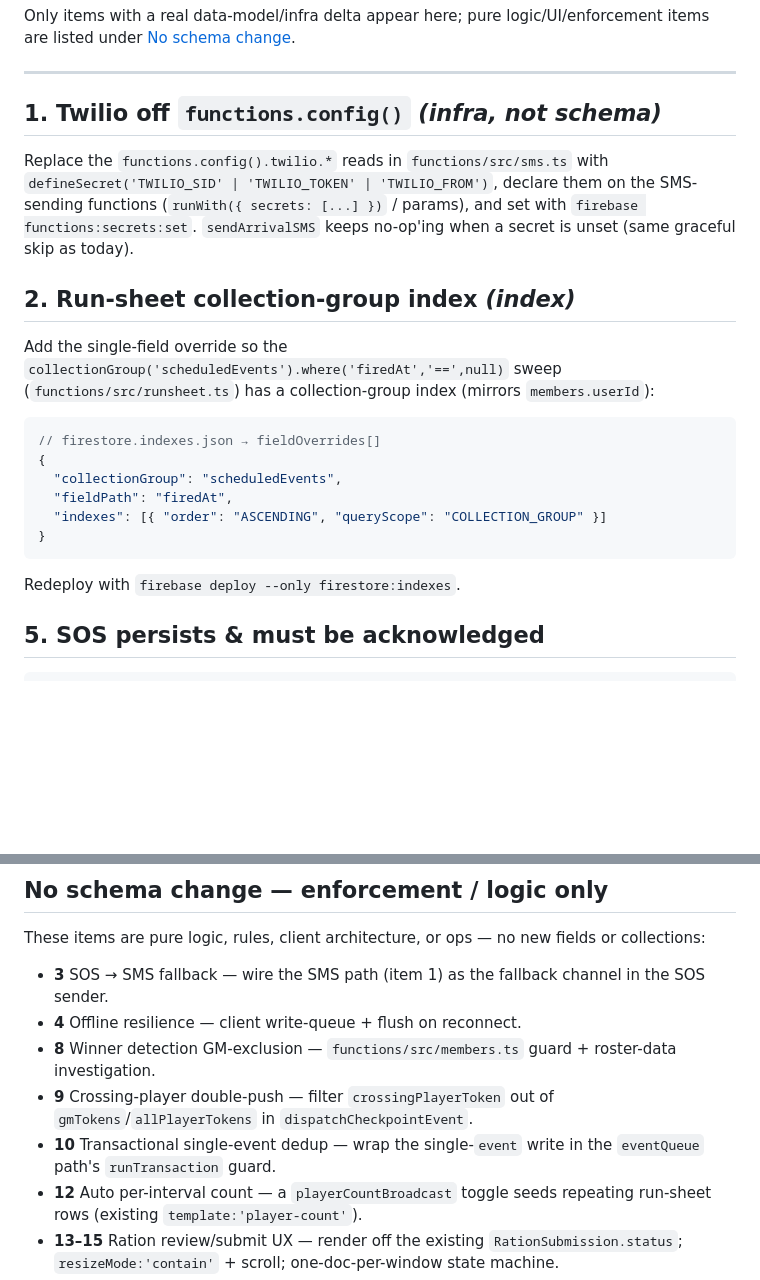
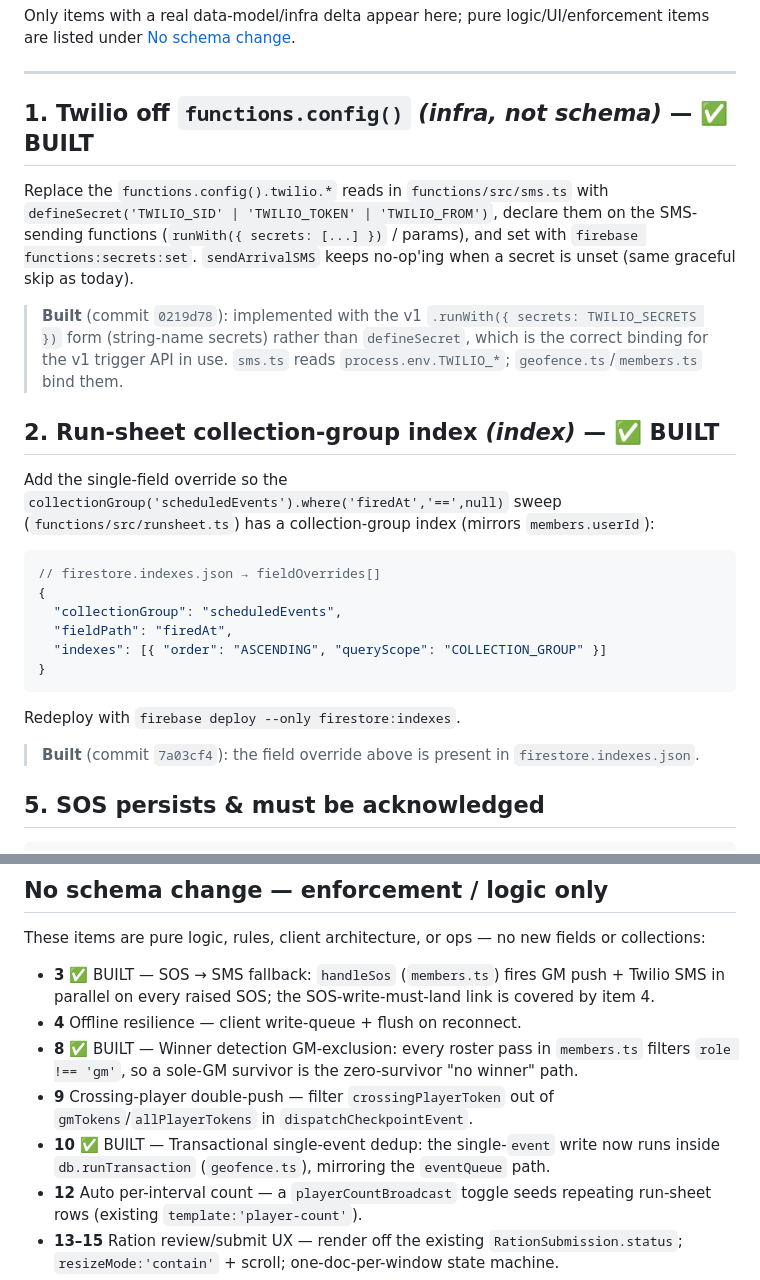
Before and after one commit to tuscola16/OutdoorGM, a Markdown page: ROADMAP_DATA_MODEL.md, 2 parts joined by grey strips. GitHub-like rendering; blank space fills up the shorter version.

````diff
--- a/ROADMAP_DATA_MODEL.md
+++ b/ROADMAP_DATA_MODEL.md
@@ -15,14 +15,18 @@ listed under [No schema change](#no-schema-change-enforcement--logic-only).
 
 ---
 
-## 1. Twilio off `functions.config()` *(infra, not schema)*
+## 1. Twilio off `functions.config()` *(infra, not schema)* — ✅ BUILT
 
 Replace the `functions.config().twilio.*` reads in `functions/src/sms.ts` with
 `defineSecret('TWILIO_SID' | 'TWILIO_TOKEN' | 'TWILIO_FROM')`, declare them on the SMS-sending
 functions (`runWith({ secrets: [...] })` / params), and set with `firebase functions:secrets:set`.
 `sendArrivalSMS` keeps no-op'ing when a secret is unset (same graceful skip as today).
 
-## 2. Run-sheet collection-group index *(index)*
+> **Built** (commit `0219d78`): implemented with the v1 `.runWith({ secrets: TWILIO_SECRETS })`
+> form (string-name secrets) rather than `defineSecret`, which is the correct binding for the v1
+> trigger API in use. `sms.ts` reads `process.env.TWILIO_*`; `geofence.ts`/`members.ts` bind them.
+
+## 2. Run-sheet collection-group index *(index)* — ✅ BUILT
 
 Add the single-field override so the `collectionGroup('scheduledEvents').where('firedAt','==',null)`
 sweep (`functions/src/runsheet.ts`) has a collection-group index (mirrors `members.userId`):
@@ -37,6 +41,8 @@ sweep (`functions/src/runsheet.ts`) has a collection-group index (mirrors `membe
 ```
 
 Redeploy with `firebase deploy --only firestore:indexes`.
+
+> **Built** (commit `7a03cf4`): the field override above is present in `firestore.indexes.json`.
 
 ## 5. SOS persists & must be acknowledged
 
@@ -202,11 +208,11 @@ verified. Add a per-UID throttle to `joinGameByCode`: an internal, admin-SDK-onl
 
 These items are pure logic, rules, client architecture, or ops — no new fields or collections:
 
-- **3** SOS → SMS fallback — wire the SMS path (item 1) as the fallback channel in the SOS sender.
+- **3** ✅ BUILT — SOS → SMS fallback: `handleSos` (`members.ts`) fires GM push + Twilio SMS in parallel on every raised SOS; the SOS-write-must-land link is covered by item 4.
 - **4** Offline resilience — client write-queue + flush on reconnect.
-- **8** Winner detection GM-exclusion — `functions/src/members.ts` guard + roster-data investigation.
+- **8** ✅ BUILT — Winner detection GM-exclusion: every roster pass in `members.ts` filters `role !== 'gm'`, so a sole-GM survivor is the zero-survivor "no winner" path.
 - **9** Crossing-player double-push — filter `crossingPlayerToken` out of `gmTokens`/`allPlayerTokens` in `dispatchCheckpointEvent`.
-- **10** Transactional single-event dedup — wrap the single-`event` write in the `eventQueue` path's `runTransaction` guard.
+- **10** ✅ BUILT — Transactional single-event dedup: the single-`event` write now runs inside `db.runTransaction` (`geofence.ts`), mirroring the `eventQueue` path.
 - **12** Auto per-interval count — a `playerCountBroadcast` toggle seeds repeating run-sheet rows (existing `template:'player-count'`).
 - **13–15** Ration review/submit UX — render off the existing `RationSubmission.status`; `resizeMode:'contain'` + scroll; one-doc-per-window state machine.
 - **16** Geofence read cost — fewer reads per write (lobby short-circuit, zero-checkpoint skip, cache phase/role).
````
Also changed, not shown: ROADMAP.md (+25 -0 lines).
